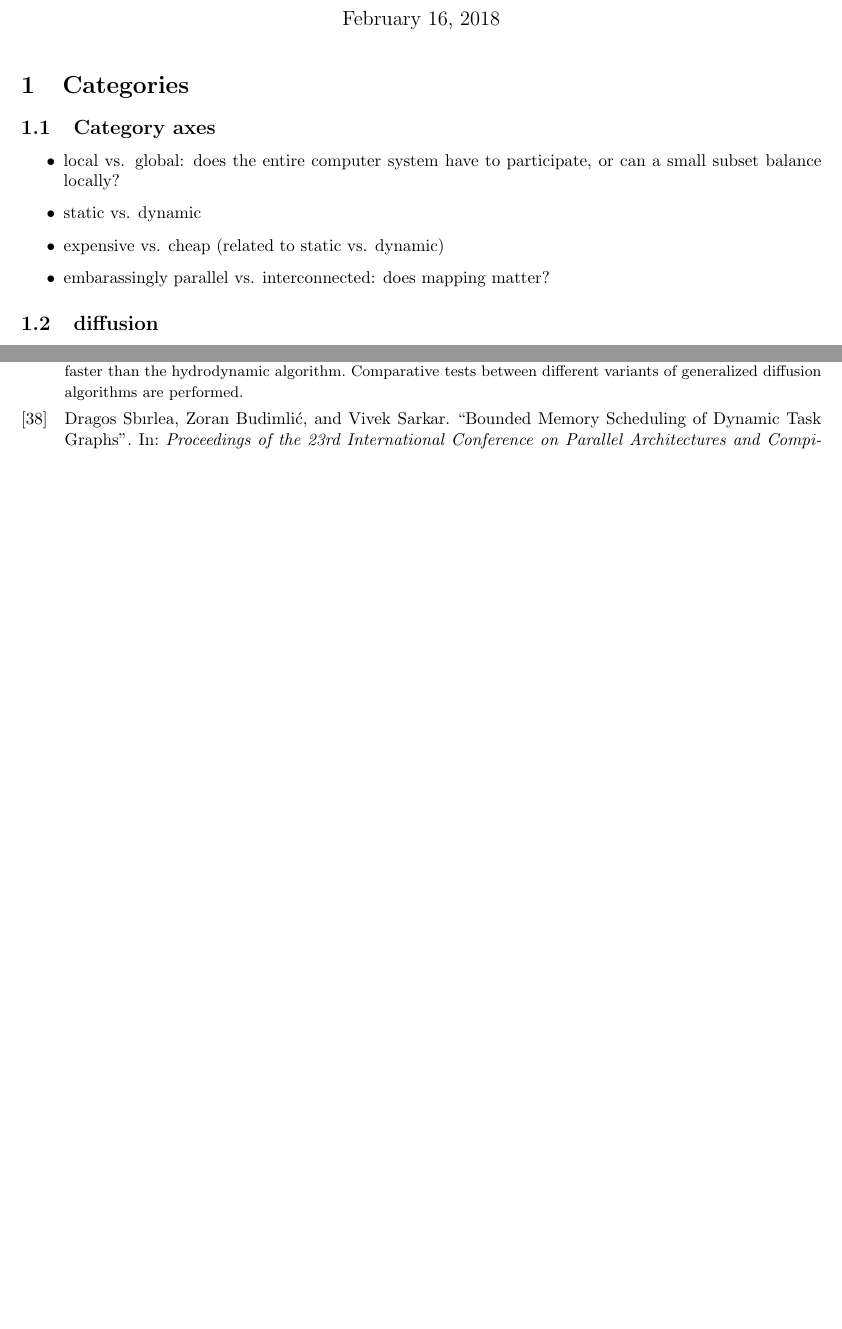
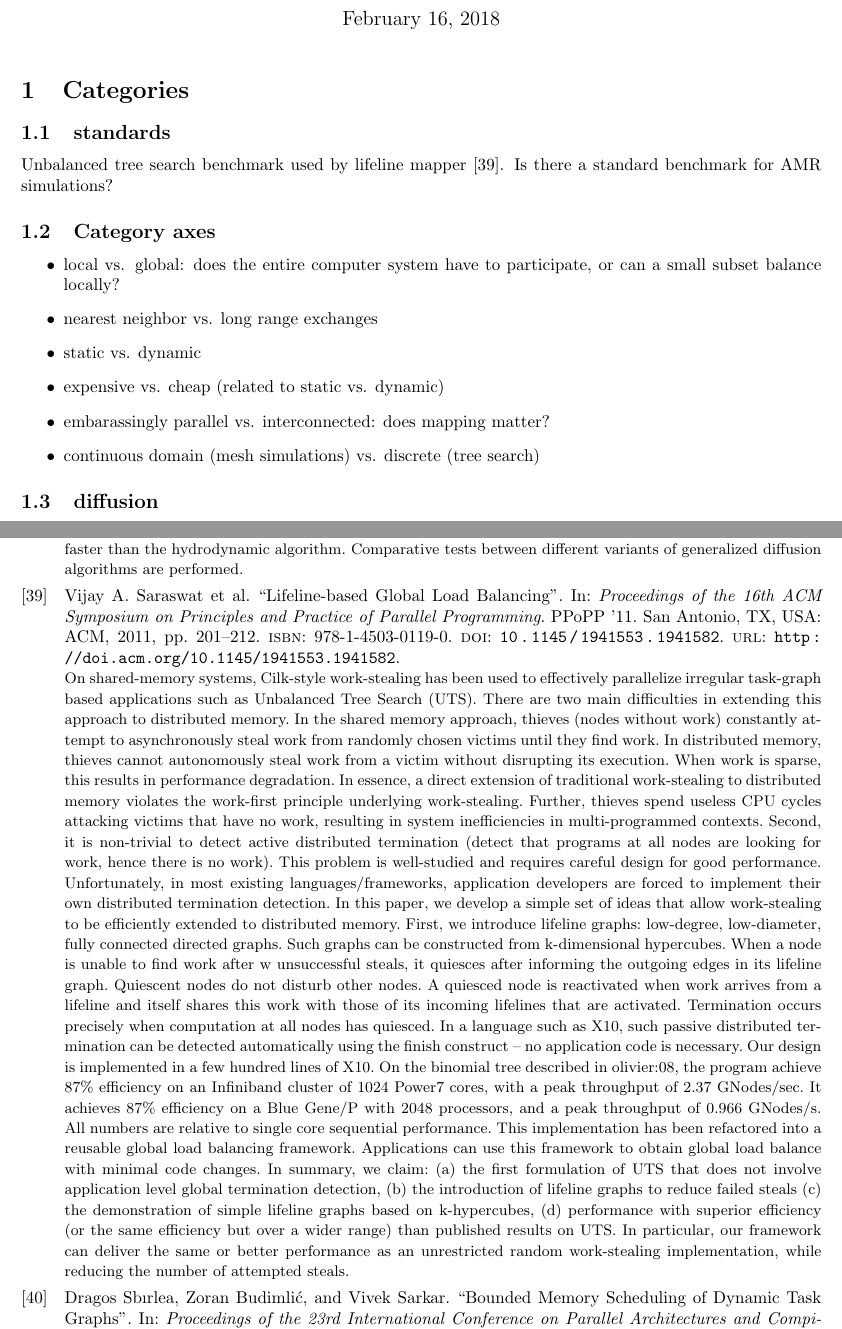
Before and after one commit to aheirich/load_balancing, a LaTeX document (bibliography/load_balancing_bibliography.tex, which reads bibliography/load_balancing_bibliography.bib): two parts of pages 1 and 13 of 15 before the commit and two parts of pages 1 and 14 of 16 after it, joined at a grey line, cut so that both start at the same text, the shorter picture padded with empty space. Compiled offline with pdfLaTeX.

Commit message:
add papers about lifeline and Cilk

```diff
--- a/bibliography/load_balancing_bibliography.bib
+++ b/bibliography/load_balancing_bibliography.bib
@@ -881,0 +898,15 @@ abstract = "The generalized dimension exchange (GDE) method is a fully distribut
+ booktitle = {Proceedings of the 16th ACM Symposium on Principles and Practice of Parallel Programming},
+ series = {PPoPP '11},
+ year = {2011},
+ isbn = {978-1-4503-0119-0},
+ location = {San Antonio, TX, USA},
+ pages = {201--212},
+ numpages = {12},
+ url = {http://doi.acm.org/10.1145/1941553.1941582},
+ doi = {10.1145/1941553.1941582},
+ acmid = {1941582},
+ publisher = {ACM},
+ address = {New York, NY, USA},
+ keywords = {distributed work-stealing, global load balancing, uts, x10},
+ abstract = {On shared-memory systems, Cilk-style work-stealing has been used to effectively parallelize irregular task-graph based applications such as Unbalanced Tree Search (UTS). There are two main difficulties in extending this approach to distributed memory. In the shared memory approach, thieves (nodes without work) constantly attempt to asynchronously steal work from randomly chosen victims until they find work. In distributed memory, thieves cannot autonomously steal work from a victim without disrupting its execution. When work is sparse, this results in performance degradation. In essence, a direct extension of traditional work-stealing to distributed memory violates the work-first principle underlying work-stealing. Further, thieves spend useless CPU cycles attacking victims that have no work, resulting in system inefficiencies in multi-programmed contexts. Second, it is non-trivial to detect active distributed termination (detect that programs at all nodes are looking for work, hence there is no work). This problem is well-studied and requires careful design for good performance. Unfortunately, in most existing languages/frameworks, application developers are forced to implement their own distributed termination detection.  In this paper, we develop a simple set of ideas that allow work-stealing to be efficiently extended to distributed memory. First, we introduce lifeline graphs: low-degree, low-diameter, fully connected directed graphs. Such graphs can be constructed from k-dimensional hypercubes. When a node is unable to find work after w unsuccessful steals, it quiesces after informing the outgoing edges in its lifeline graph. Quiescent nodes do not disturb other nodes. A quiesced node is reactivated when work arrives from a lifeline and itself shares this work with those of its incoming lifelines that are activated. Termination occurs precisely when computation at all nodes has quiesced. In a language such as X10, such passive distributed termination can be detected automatically using the finish construct -- no application code is necessary.  Our design is implemented in a few hundred lines of X10. On the binomial tree described in olivier:08, the program achieve 87\% efficiency on an Infiniband cluster of 1024 Power7 cores, with a peak throughput of 2.37 GNodes/sec. It achieves 87\% efficiency on a Blue Gene/P with 2048 processors, and a peak throughput of 0.966 GNodes/s. All numbers are relative to single core sequential performance. This implementation has been refactored into a reusable global load balancing framework. Applications can use this framework to obtain global load balance with minimal code changes.  In summary, we claim: (a) the first formulation of UTS that does not involve application level global termination detection, (b) the introduction of lifeline graphs to reduce failed steals (c) the demonstration of simple lifeline graphs based on k-hypercubes, (d) performance with superior efficiency (or the same efficiency but over a wider range) than published results on UTS. In particular, our framework can deliver the same or better performance as an unrestricted random work-stealing implementation, while reducing the number of attempted steals.},
+}
--- a/bibliography/load_balancing_bibliography.tex
+++ b/bibliography/load_balancing_bibliography.tex
@@ -21,11 +21,20 @@
 
 \section{Categories}
 
+\subsection{standards}
+
+Unbalanced tree search benchmark used by lifeline mapper
+\cite{Saraswat:2011:LGL:1941553.1941582}.
+Is there a standard benchmark for AMR simulations?
+
 \subsection{Category axes}
 
 \begin{itemize}
 \item
 local vs. global: does the entire computer system have to participate, or can a small subset balance locally?
+
+\item
+nearest neighbor vs. long range exchanges
 
 \item
 static vs. dynamic
@@ -35,6 +44,9 @@ expensive vs. cheap (related to static vs. dynamic)
 
 \item
 embarassingly parallel vs. interconnected: does mapping matter?
+
+\item
+continuous domain (mesh simulations) vs. discrete (tree search)
 
 \end{itemize}
 
```
Also changed, not shown: bibliography/load_balancing_bibliography.pdf, bibliography/load_balancing_bibliography.bib (16 more changed lines), bibliography/load_balancing_bibliography.tex (2 more changed lines), 1 other file.
